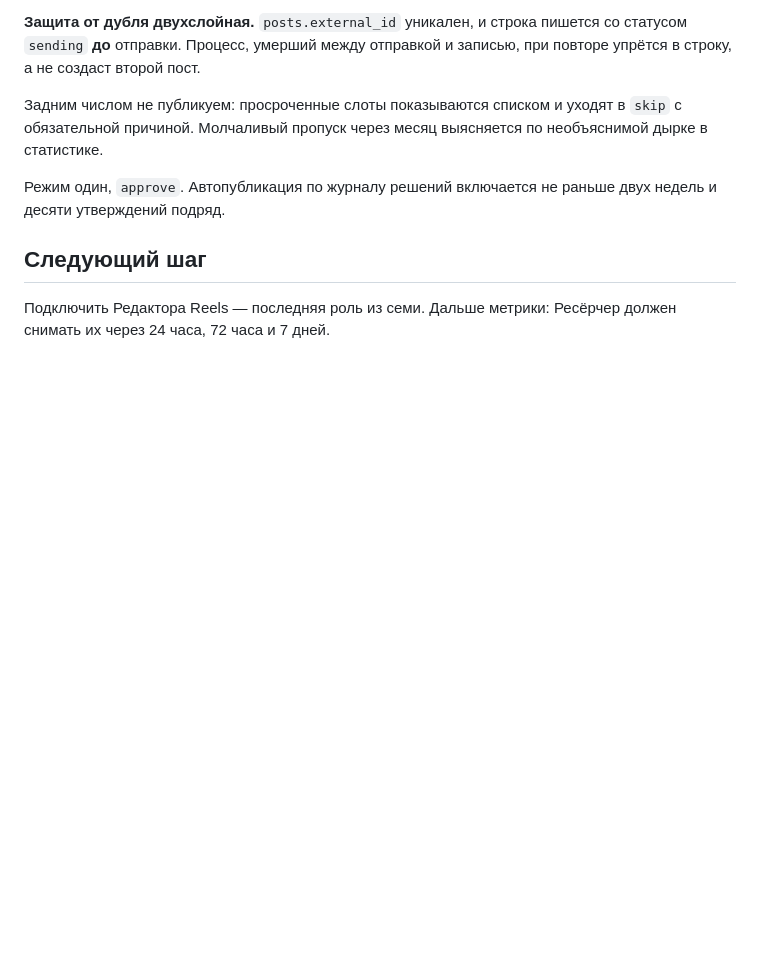
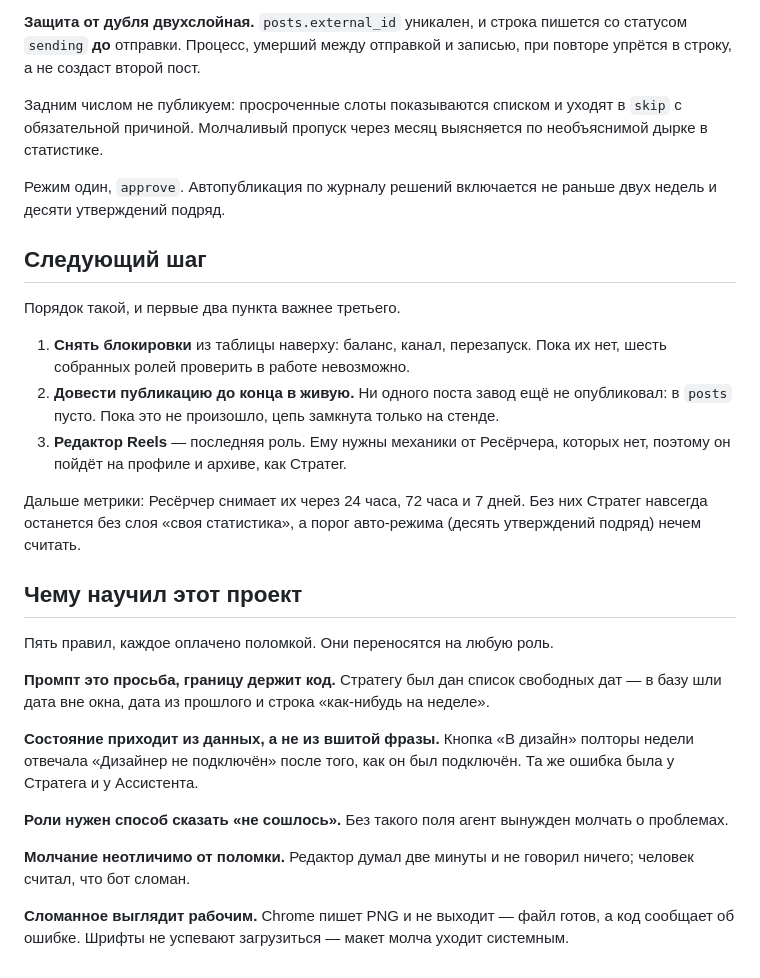
Before and after one commit to lilysimple/content-factory, a Markdown page: CLAUDE.md, the part around one of its changes. Drawn GitHub-style; blank space fills up the shorter version.

Commit message:
CLAUDE.md собран под старт новой сессии
Файл читается автоматически в начале каждой сессии, поэтому первым делом
он теперь отвечает на вопрос «где мы стоим»: шесть ролей из семи, цепь
замкнута, и три блокировки, каждая из которых требует человека — пустой
баланс API, незаданный канал, бот на коде без Публикатора.

Следующий шаг переписан по важности: сначала снять блокировки, потом
довести публикацию до конца живьём. Ни одного поста завод ещё не
опубликовал, в posts пусто, и до этого цепь замкнута только на стенде.
Редактор Reels идёт третьим, а не первым.

Добавлен раздел с пятью правилами, каждое из которых оплачено поломкой:
промпт это просьба, состояние приходит из данных, роли нужен способ
сказать «не сошлось», молчание неотличимо от поломки, сломанное выглядит
рабочим.

Co-Authored-By: Claude Opus 5 <noreply@anthropic.com>

```diff
--- a/CLAUDE.md
+++ b/CLAUDE.md
@@ -252,5 +276,38 @@ Google CDN, поэтому нужен `--virtual-time-budget`: без него C
 
 ## Следующий шаг
 
-Подключить Редактора Reels — последняя роль из семи. Дальше метрики:
-Ресёрчер должен снимать их через 24 часа, 72 часа и 7 дней.
+Порядок такой, и первые два пункта важнее третьего.
+
+1. **Снять блокировки** из таблицы наверху: баланс, канал, перезапуск.
+   Пока их нет, шесть собранных ролей проверить в работе невозможно.
+2. **Довести публикацию до конца в живую.** Ни одного поста завод ещё не
+   опубликовал: в `posts` пусто. Пока это не произошло, цепь замкнута
+   только на стенде.
+3. **Редактор Reels** — последняя роль. Ему нужны механики от Ресёрчера,
+   которых нет, поэтому он пойдёт на профиле и архиве, как Стратег.
+
+Дальше метрики: Ресёрчер снимает их через 24 часа, 72 часа и 7 дней.
+Без них Стратег навсегда останется без слоя «своя статистика», а порог
+авто-режима (десять утверждений подряд) нечем считать.
+
+## Чему научил этот проект
+
+Пять правил, каждое оплачено поломкой. Они переносятся на любую роль.
+
+**Промпт это просьба, границу держит код.** Стратегу был дан список
+свободных дат — в базу шли дата вне окна, дата из прошлого и строка
+«как-нибудь на неделе».
+
+**Состояние приходит из данных, а не из вшитой фразы.** Кнопка «В дизайн»
+полторы недели отвечала «Дизайнер не подключён» после того, как он был
+подключён. Та же ошибка была у Стратега и у Ассистента.
+
+**Роли нужен способ сказать «не сошлось».** Без такого поля агент вынужден
+молчать о проблемах.
+
+**Молчание неотличимо от поломки.** Редактор думал две минуты и не говорил
+ничего; человек считал, что бот сломан.
+
+**Сломанное выглядит рабочим.** Chrome пишет PNG и не выходит — файл готов,
+а код сообщает об ошибке. Шрифты не успевают загрузиться — макет молча
+уходит системным.
```
Also changed, not shown: other parts of CLAUDE.md (+24 -0 lines).
